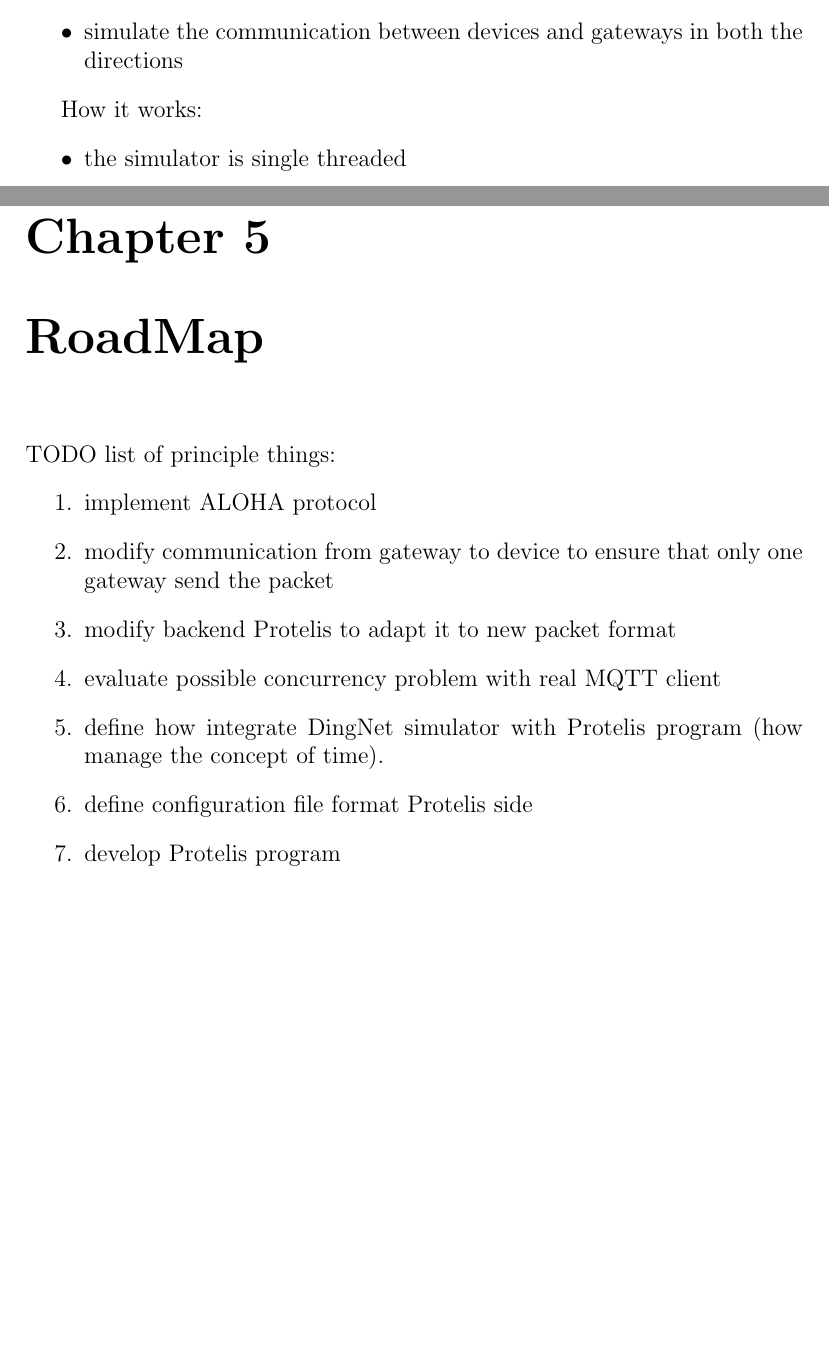
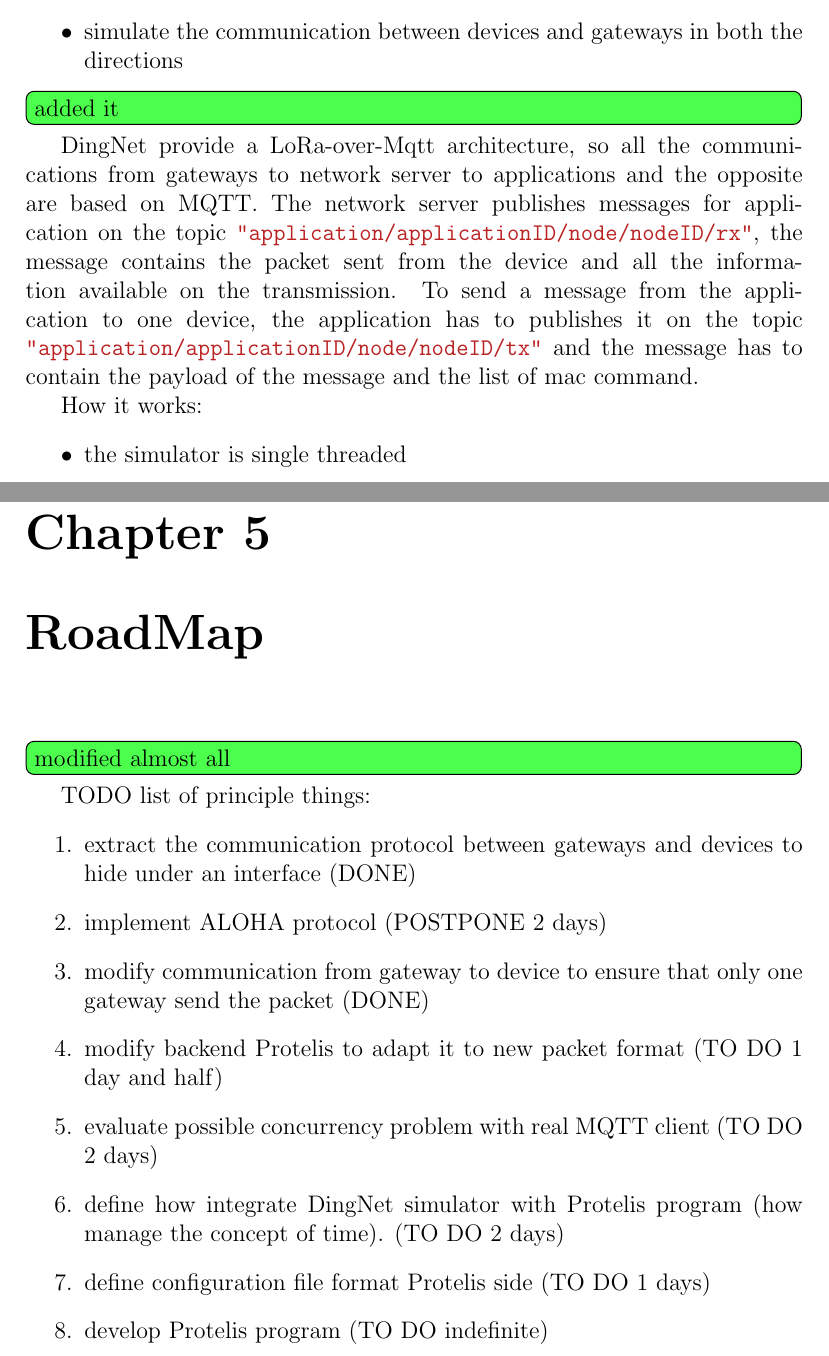
Before and after one commit to Placu95/thesisRelation, a LaTeX thesis (main.tex, which reads chapters/RoadMap.tex, chapters/Technologies.tex): two parts of pages 8 and 17 of 17, joined at a grey line, cut so that both start at the same text, the shorter picture padded with empty space. Compiled offline with pdfLaTeX.

Commit message:
modify design

```diff
--- a/chapters/RoadMap.tex
+++ b/chapters/RoadMap.tex
@@ -1,12 +1,14 @@
 \chapter{RoadMap}
+\todo[inline, color=green!70]{modified almost all}
 
 TODO list of principle things:
 \begin{enumerate}
-    \item implement ALOHA protocol
-    \item modify communication from gateway to device to ensure that only one gateway send the packet
-    \item modify backend Protelis to adapt it to new packet format
-    \item evaluate possible concurrency problem with real MQTT client
-    \item define how integrate DingNet simulator with Protelis program (how manage the concept of time).
-    \item define configuration file format Protelis side
-    \item develop Protelis program
+    \item extract the communication protocol between gateways and devices to hide under an interface (DONE)
+    \item implement ALOHA protocol (POSTPONE 2 days)
+    \item modify communication from gateway to device to ensure that only one gateway send the packet (DONE)
+    \item modify backend Protelis to adapt it to new packet format (TO DO 1 day and half)
+    \item evaluate possible concurrency problem with real MQTT client (TO DO 2 days)
+    \item define how integrate DingNet simulator with Protelis program (how manage the concept of time). (TO DO 2 days)
+    \item define configuration file format Protelis side (TO DO 1 days)
+    \item develop Protelis program (TO DO indefinite)
 \end{enumerate}
--- a/chapters/Technologies.tex
+++ b/chapters/Technologies.tex
@@ -26,6 +26,8 @@
     \item define the path that a device has to follow
     \item simulate the communication between devices and gateways in both the directions
 \end{itemize}
+\todo[inline, color=green!70]{added it}
+DingNet provide a LoRa-over-Mqtt architecture, so all the communications from gateways to network server to applications and the opposite are based on MQTT. The network server publishes messages for application on the topic \mintinline{java}{"application/applicationID/node/nodeID/rx"}, the message contains the packet sent from the device and all the information available on the transmission. To send a message from the application to one device, the application has to publishes it on the topic \mbox{\mintinline{java}{"application/applicationID/node/nodeID/tx"}} and the message has to contain the payload of the message and the list of mac command.
 
 How it works:
 \begin{itemize}
```
Also changed, not shown: main.tex (+1 -1 lines), chapters/Technologies.tex (2 more changed lines).
